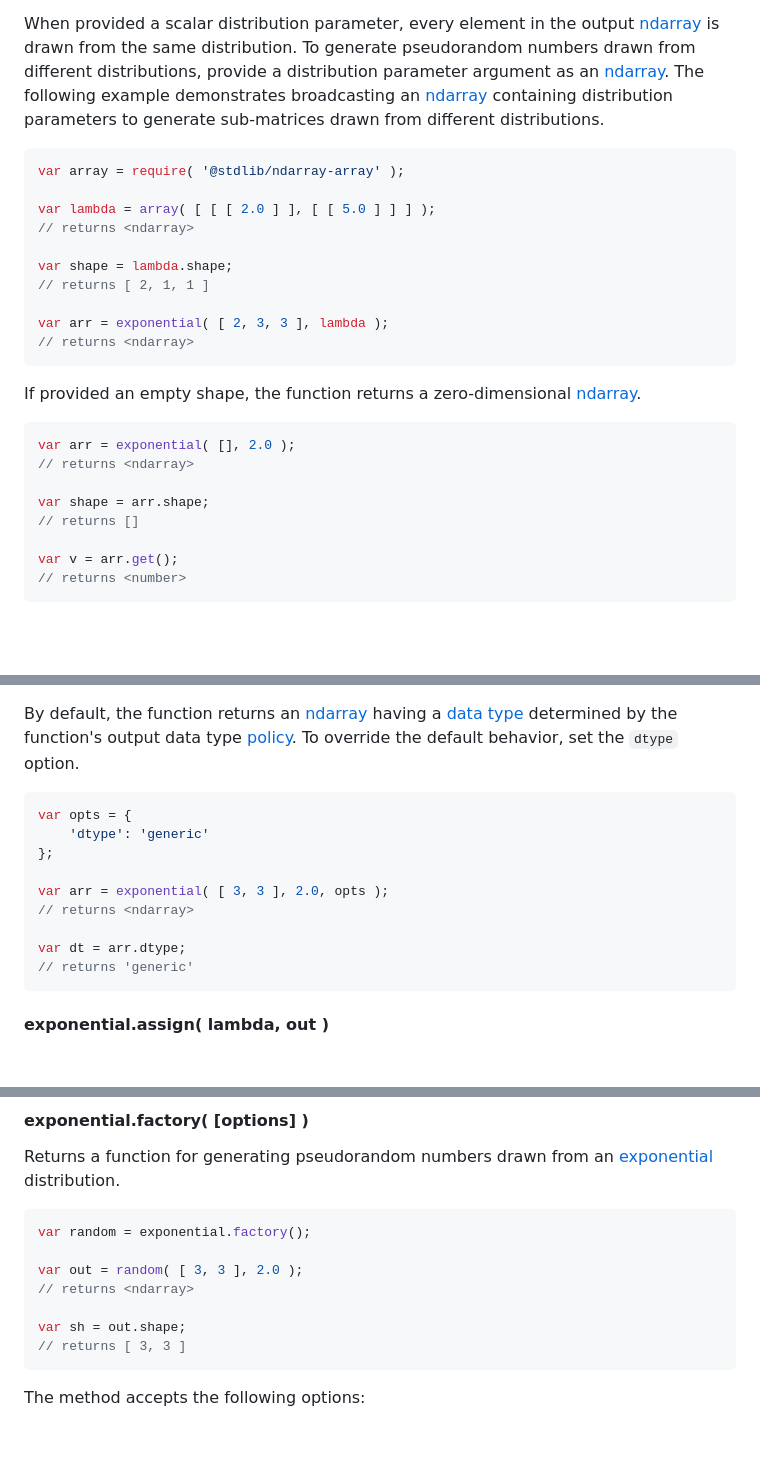
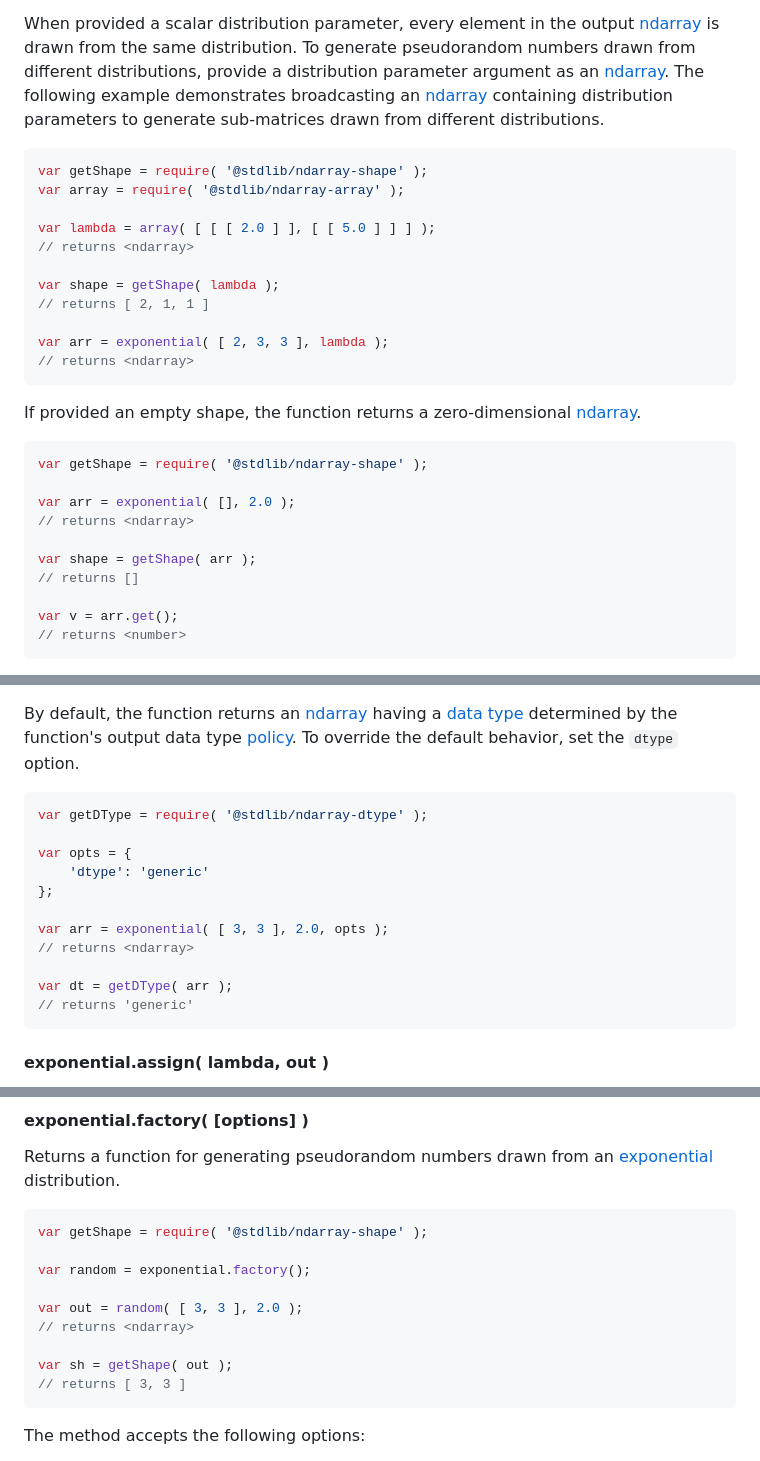
Before and after one commit to stdlib-js/random-exponential, a Markdown page: README.md, 3 parts joined by grey strips. GitHub-like rendering; blank space fills up the shorter version.

Commit message:
Auto-generated commit

````diff
--- a/README.md
+++ b/README.md
@@ -81,12 +81,13 @@ The function has the following parameters:
 When provided a scalar distribution parameter, every element in the output [ndarray][@stdlib/ndarray/ctor] is drawn from the same distribution. To generate pseudorandom numbers drawn from different distributions, provide a distribution parameter argument as an [ndarray][@stdlib/ndarray/ctor]. The following example demonstrates broadcasting an [ndarray][@stdlib/ndarray/ctor] containing distribution parameters to generate sub-matrices drawn from different distributions.
 
 ```javascript
+var getShape = require( '@stdlib/ndarray-shape' );
 var array = require( '@stdlib/ndarray-array' );
 
 var lambda = array( [ [ [ 2.0 ] ], [ [ 5.0 ] ] ] );
 // returns <ndarray>
 
-var shape = lambda.shape;
+var shape = getShape( lambda );
 // returns [ 2, 1, 1 ]
 
 var arr = exponential( [ 2, 3, 3 ], lambda );
@@ -96,10 +97,12 @@ var arr = exponential( [ 2, 3, 3 ], lambda );
 If provided an empty shape, the function returns a zero-dimensional [ndarray][@stdlib/ndarray/ctor].
 
 ```javascript
+var getShape = require( '@stdlib/ndarray-shape' );
+
 var arr = exponential( [], 2.0 );
 // returns <ndarray>
 
-var shape = arr.shape;
+var shape = getShape( arr );
 // returns []
 
 var v = arr.get();
@@ -117,6 +120,8 @@ The function accepts the following options:
 By default, the function returns an [ndarray][@stdlib/ndarray/ctor] having a [data type][@stdlib/ndarray/dtypes] determined by the function's output data type [policy][@stdlib/ndarray/output-dtype-policies]. To override the default behavior, set the `dtype` option.
 
 ```javascript
+var getDType = require( '@stdlib/ndarray-dtype' );
+
 var opts = {
     'dtype': 'generic'
 };
@@ -124,7 +129,7 @@ var opts = {
 var arr = exponential( [ 3, 3 ], 2.0, opts );
 // returns <ndarray>
 
-var dt = arr.dtype;
+var dt = getDType( arr );
 // returns 'generic'
 ```
 
@@ -155,12 +160,14 @@ The method has the following parameters:
 Returns a function for generating pseudorandom numbers drawn from an [exponential][@stdlib/random/base/exponential] distribution.
 
 ```javascript
+var getShape = require( '@stdlib/ndarray-shape' );
+
 var random = exponential.factory();
 
 var out = random( [ 3, 3 ], 2.0 );
 // returns <ndarray>
 
-var sh = out.shape;
+var sh = getShape( out );
 // returns [ 3, 3 ]
 ```
 
````
Also changed, not shown: CHANGELOG.md (+1 -0 lines).
